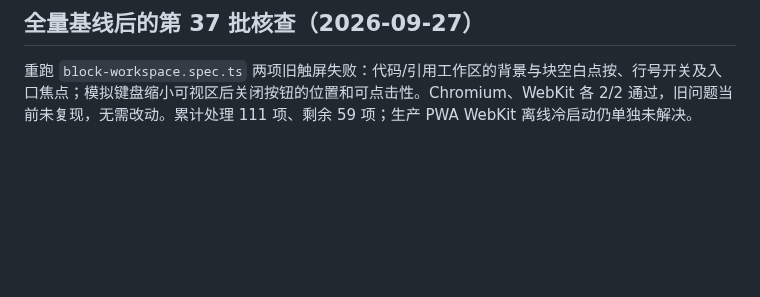
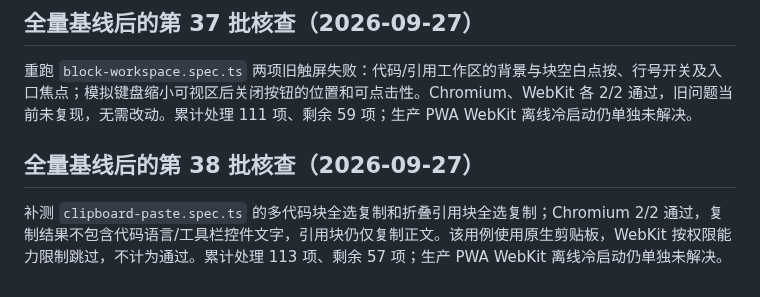
Before and after one commit to erocpil/nine-rings, a Markdown page: docs/e2e-repair-progress.md, the part around the change. Rendered like a GitHub page; blank space fills up the shorter version.

Commit message:
docs: record structured clipboard E2E checks

```diff
--- a/docs/e2e-repair-progress.md
+++ b/docs/e2e-repair-progress.md
@@ -346,3 +346,7 @@ Python Markdown 转换脚本已验证默认 references 路径及仅包含文档
 ## 全量基线后的第 37 批核查（2026-09-27）
 
 重跑 `block-workspace.spec.ts` 两项旧触屏失败：代码/引用工作区的背景与块空白点按、行号开关及入口焦点；模拟键盘缩小可视区后关闭按钮的位置和可点击性。Chromium、WebKit 各 2/2 通过，旧问题当前未复现，无需改动。累计处理 111 项、剩余 59 项；生产 PWA WebKit 离线冷启动仍单独未解决。
+
+## 全量基线后的第 38 批核查（2026-09-27）
+
+补测 `clipboard-paste.spec.ts` 的多代码块全选复制和折叠引用块全选复制；Chromium 2/2 通过，复制结果不包含代码语言/工具栏控件文字，引用块仍仅复制正文。该用例使用原生剪贴板，WebKit 按权限能力限制跳过，不计为通过。累计处理 113 项、剩余 57 项；生产 PWA WebKit 离线冷启动仍单独未解决。
```
